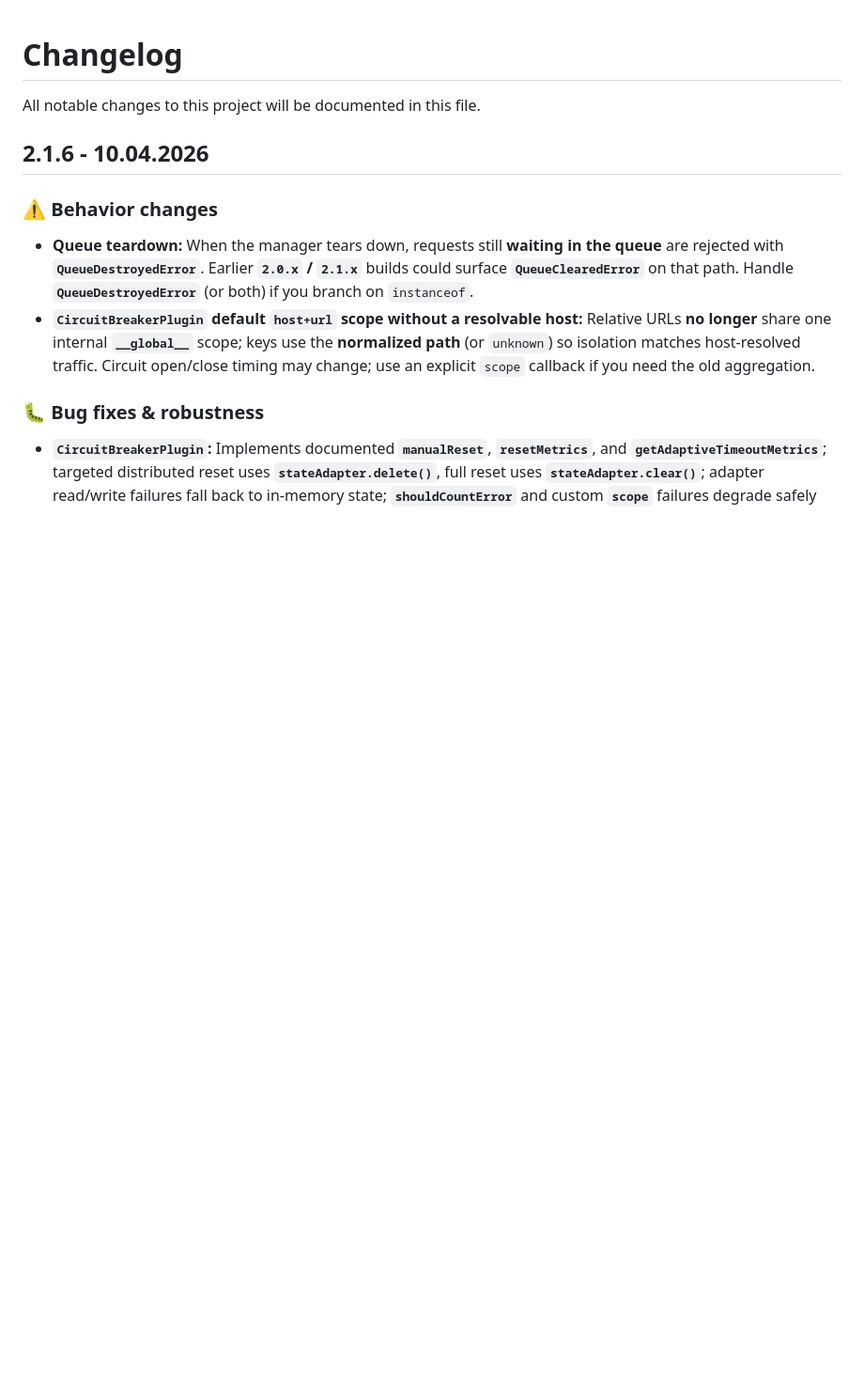
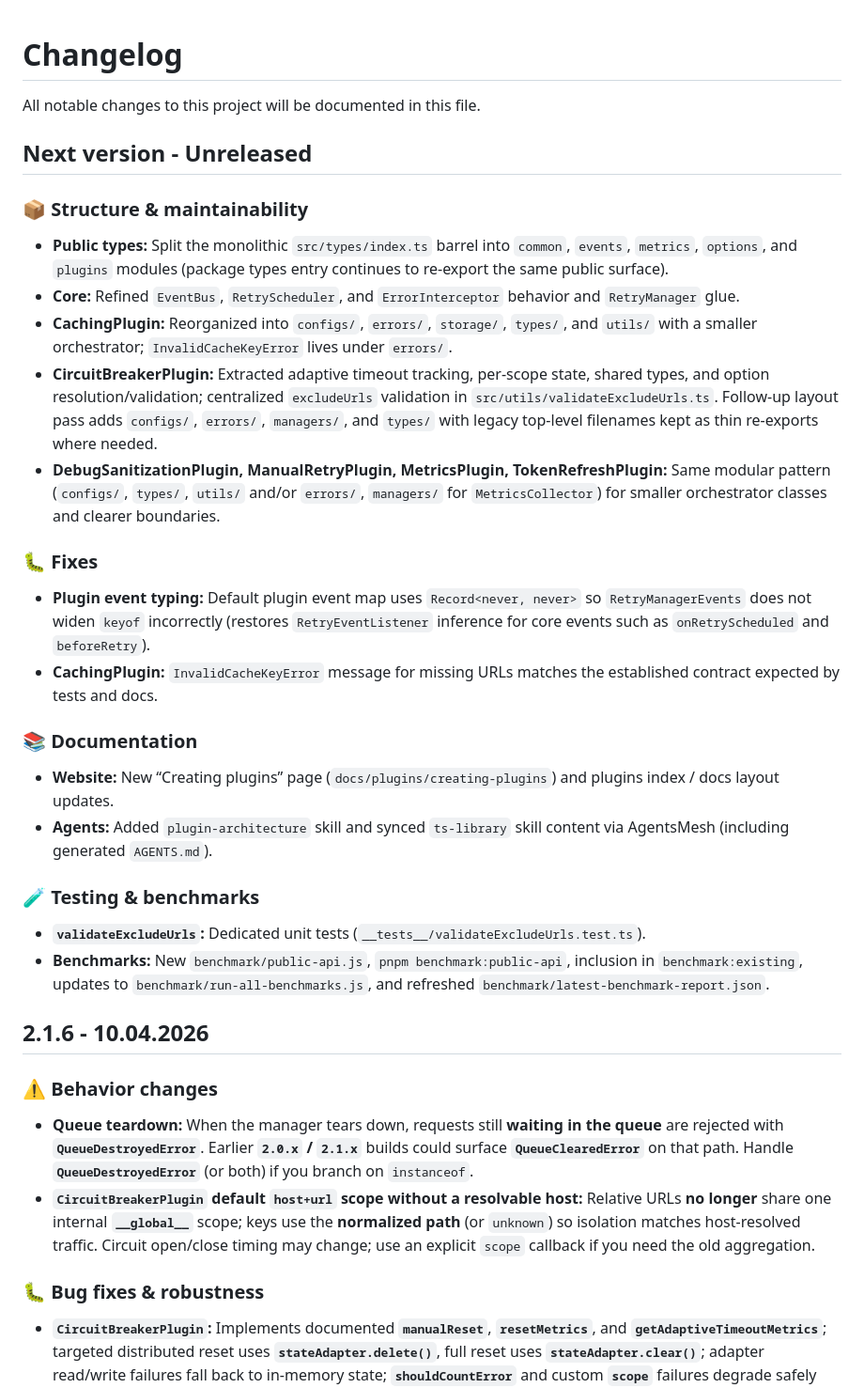
Before and after one commit to sampleXbro/axios-retryer, a Markdown page: CHANGELOG.md, the part around the change. Shown at 94% size. GitHub-like rendering; blank space fills up the shorter version.

Commit message:
docs(changelog): add Next version section for unreleased work
Document type split, core and plugin refactors, fixes, website and
agent docs, tests, and benchmark updates slated for the next release.

Made-with: Cursor

```diff
--- a/CHANGELOG.md
+++ b/CHANGELOG.md
@@ -1,6 +1,31 @@
 # Changelog
 
 All notable changes to this project will be documented in this file.
+
+## Next version - Unreleased
+
+### 📦 Structure & maintainability
+
+- **Public types:** Split the monolithic `src/types/index.ts` barrel into `common`, `events`, `metrics`, `options`, and `plugins` modules (package types entry continues to re-export the same public surface).
+- **Core:** Refined `EventBus`, `RetryScheduler`, and `ErrorInterceptor` behavior and `RetryManager` glue.
+- **CachingPlugin:** Reorganized into `configs/`, `errors/`, `storage/`, `types/`, and `utils/` with a smaller orchestrator; `InvalidCacheKeyError` lives under `errors/`.
+- **CircuitBreakerPlugin:** Extracted adaptive timeout tracking, per-scope state, shared types, and option resolution/validation; centralized `excludeUrls` validation in `src/utils/validateExcludeUrls.ts`. Follow-up layout pass adds `configs/`, `errors/`, `managers/`, and `types/` with legacy top-level filenames kept as thin re-exports where needed.
+- **DebugSanitizationPlugin, ManualRetryPlugin, MetricsPlugin, TokenRefreshPlugin:** Same modular pattern (`configs/`, `types/`, `utils/` and/or `errors/`, `managers/` for `MetricsCollector`) for smaller orchestrator classes and clearer boundaries.
+
+### 🐛 Fixes
+
+- **Plugin event typing:** Default plugin event map uses `Record<never, never>` so `RetryManagerEvents` does not widen `keyof` incorrectly (restores `RetryEventListener` inference for core events such as `onRetryScheduled` and `beforeRetry`).
+- **CachingPlugin:** `InvalidCacheKeyError` message for missing URLs matches the established contract expected by tests and docs.
+
+### 📚 Documentation
+
+- **Website:** New “Creating plugins” page (`docs/plugins/creating-plugins`) and plugins index / docs layout updates.
+- **Agents:** Added `plugin-architecture` skill and synced `ts-library` skill content via AgentsMesh (including generated `AGENTS.md`).
+
+### 🧪 Testing & benchmarks
+
+- **`validateExcludeUrls`:** Dedicated unit tests (`__tests__/validateExcludeUrls.test.ts`).
+- **Benchmarks:** New `benchmark/public-api.js`, `pnpm benchmark:public-api`, inclusion in `benchmark:existing`, updates to `benchmark/run-all-benchmarks.js`, and refreshed `benchmark/latest-benchmark-report.json`.
 
 ## 2.1.6 - 10.04.2026
 
```
